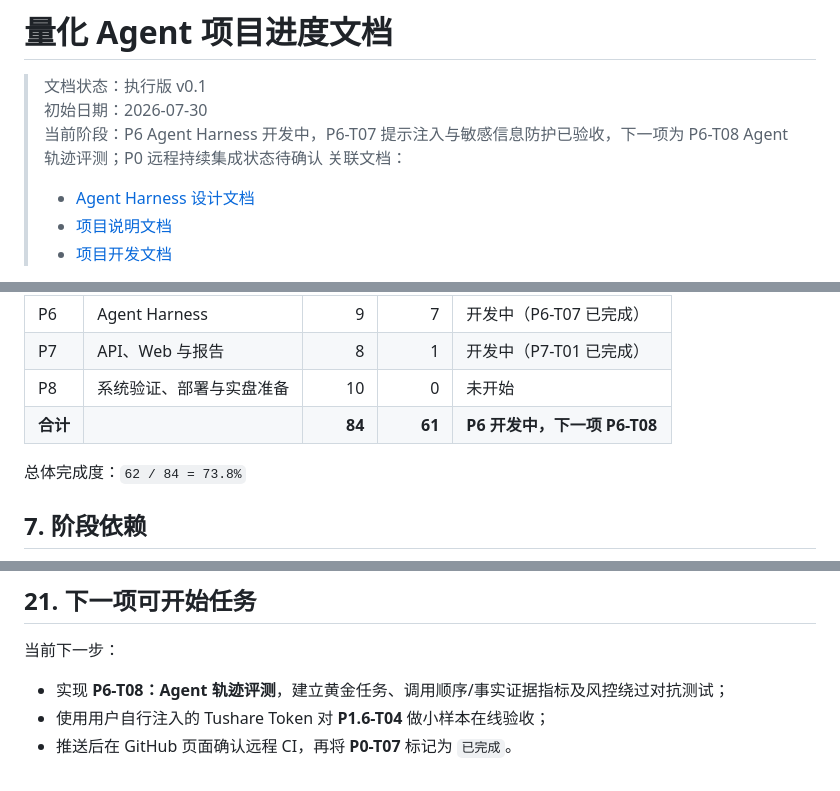
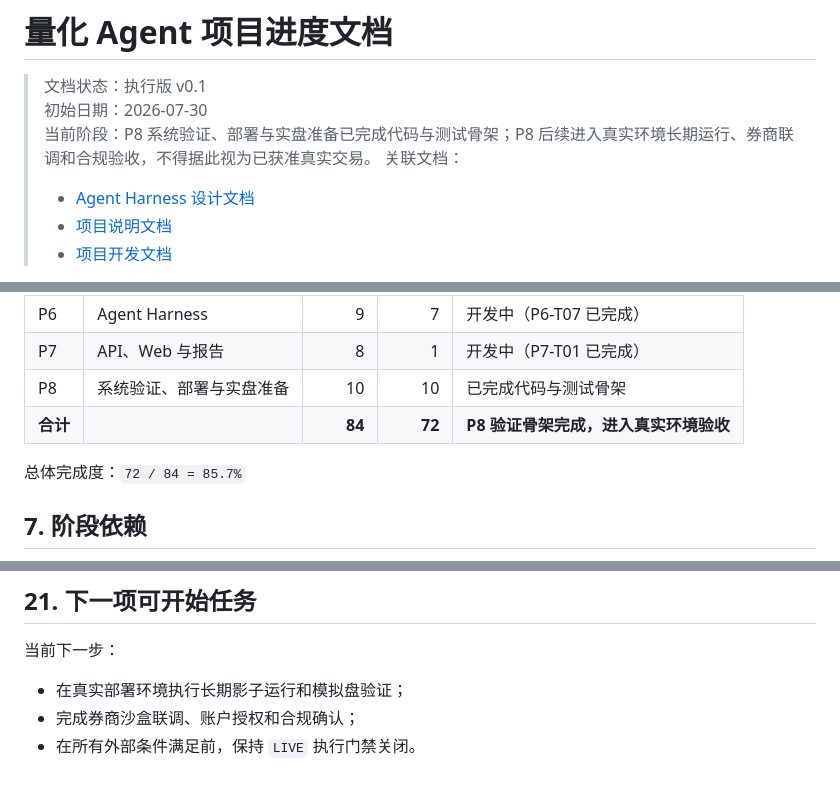
Before and after one commit to wx1127/Quant-Agent, a Markdown page: docs/04-project-progress.md, 3 parts joined by grey strips. GitHub-like rendering.

Commit message:
docs: sync p8 verification progress and gates

```diff
--- a/docs/04-project-progress.md
+++ b/docs/04-project-progress.md
@@ -2,7 +2,7 @@
 
 > 文档状态：执行版 v0.1
 > 初始日期：2026-07-30
-> 当前阶段：P6 Agent Harness 开发中，P6-T07 提示注入与敏感信息防护已验收，下一项为 P6-T08 Agent 轨迹评测；P0 远程持续集成状态待确认
+> 当前阶段：P8 系统验证、部署与实盘准备已完成代码与测试骨架；P8 后续进入真实环境长期运行、券商联调和合规验收，不得据此视为已获准真实交易。
 > 关联文档：
 > - [Agent Harness 设计文档](./01-agent-harness.md)
 > - [项目说明文档](./02-project-overview.md)
@@ -155,10 +155,10 @@
 | P5 | 组合、风控与模拟交易 | 8 | 8 | 已完成 |
 | P6 | Agent Harness | 9 | 7 | 开发中（P6-T07 已完成） |
 | P7 | API、Web 与报告 | 8 | 1 | 开发中（P7-T01 已完成） |
-| P8 | 系统验证、部署与实盘准备 | 10 | 0 | 未开始 |
-| **合计** |  | **84** | **61** | **P6 开发中，下一项 P6-T08** |
-
-总体完成度：`62 / 84 = 73.8%`
+| P8 | 系统验证、部署与实盘准备 | 10 | 10 | 已完成代码与测试骨架 |
+| **合计** |  | **84** | **72** | **P8 验证骨架完成，进入真实环境验收** |
+
+总体完成度：`72 / 84 = 85.7%`
 
 ## 7. 阶段依赖
 
@@ -1818,6 +1818,6 @@ flowchart LR
 
 当前下一步：
 
-- 实现 **P6-T08：Agent 轨迹评测**，建立黄金任务、调用顺序/事实证据指标及风控绕过对抗测试；
-- 使用用户自行注入的 Tushare Token 对 **P1.6-T04** 做小样本在线验收；
-- 推送后在 GitHub 页面确认远程 CI，再将 **P0-T07** 标记为 `已完成`。
+- 在真实部署环境执行长期影子运行和模拟盘验证；
+- 完成券商沙盒联调、账户授权和合规确认；
+- 在所有外部条件满足前，保持 `LIVE` 执行门禁关闭。
```
Also changed, not shown: other parts of docs/04-project-progress.md (+10 -10 lines).
